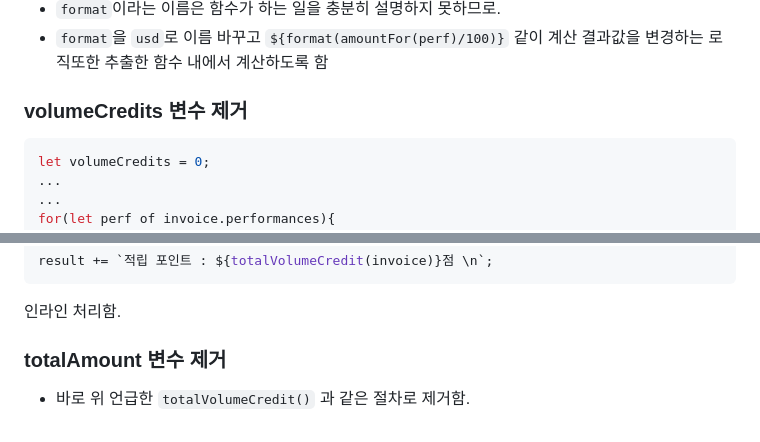
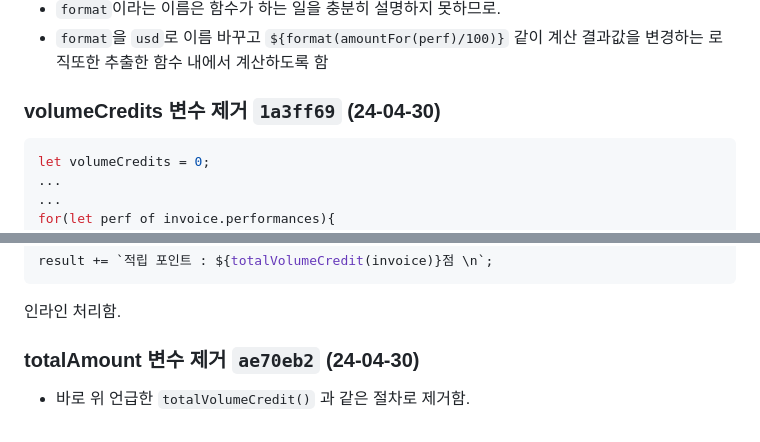
Before and after one commit to gonnichiwa/Refactoring-2ndEdition-summery, a Markdown page: Chapter01/README.md, 2 parts joined by grey strips. GitHub-like rendering.

Commit message:
add commit id on readme

````diff
--- a/Chapter01/README.md
+++ b/Chapter01/README.md
@@ -118,7 +118,7 @@ for(let perf of invoice.performances){
 
 
 
-### volumeCredits 변수 제거
+### volumeCredits 변수 제거 `1a3ff69` (24-04-30)
 
 ```js
 let volumeCredits = 0;
@@ -176,6 +176,7 @@ result += `적립 포인트 : ${totalVolumeCredit(invoice)}점 \n`;
 
 인라인 처리함.
 
-### totalAmount 변수 제거
+
+### totalAmount 변수 제거 `ae70eb2` (24-04-30)
 
 - 바로 위 언급한 `totalVolumeCredit()` 과 같은 절차로 제거함.
````
